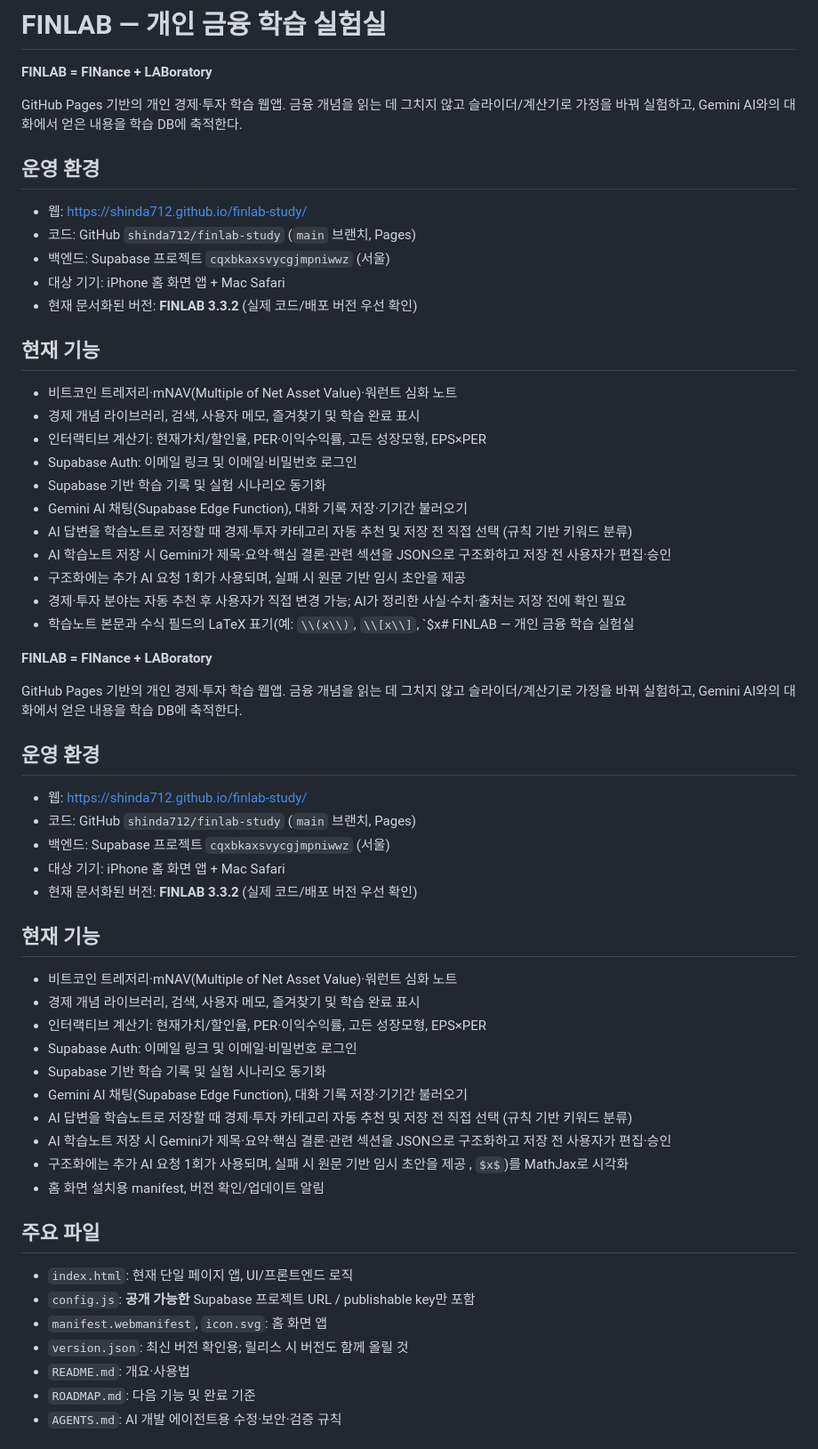
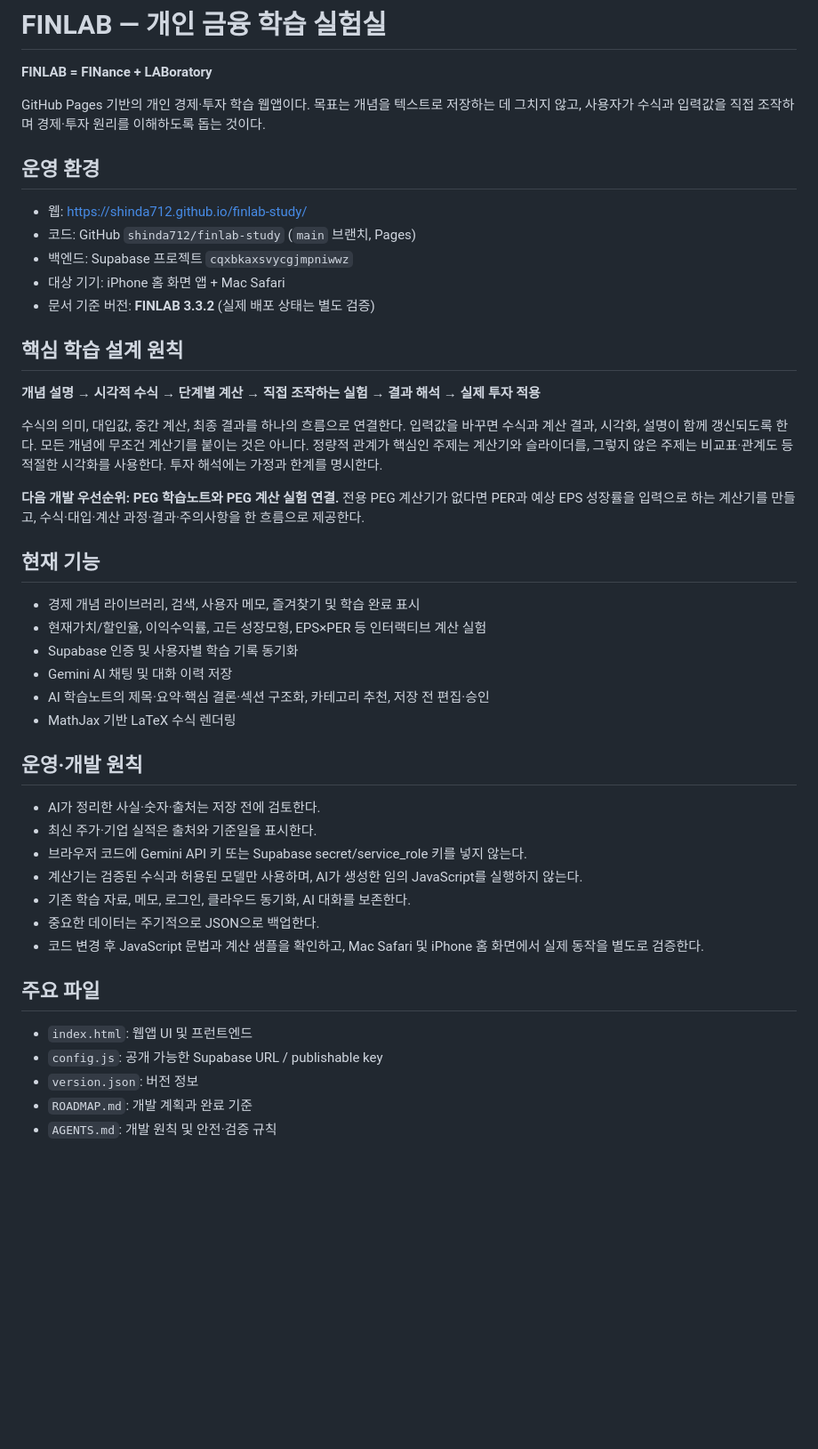
Before and after one commit to shinda712/finlab-study, a Markdown page: README.md, the part around one of its changes. Shown at 89% size. GitHub-like rendering; blank space fills up the shorter version.

Commit message:
docs: record FINLAB interactive learning direction

```diff
--- a/README.md
+++ b/README.md
@@ -2,58 +2,43 @@
 
 **FINLAB = FINance + LABoratory**
 
-GitHub Pages 기반의 개인 경제·투자 학습 웹앱. 금융 개념을 읽는 데 그치지 않고 슬라이더/계산기로 가정을 바꿔 실험하고, Gemini AI와의 대화에서 얻은 내용을 학습 DB에 축적한다.
+GitHub Pages 기반의 개인 경제·투자 학습 웹앱이다. 목표는 개념을 텍스트로 저장하는 데 그치지 않고, 사용자가 수식과 입력값을 직접 조작하며 경제·투자 원리를 이해하도록 돕는 것이다.
 
 ## 운영 환경
 - 웹: https://shinda712.github.io/finlab-study/
 - 코드: GitHub `shinda712/finlab-study` (`main` 브랜치, Pages)
-- 백엔드: Supabase 프로젝트 `cqxbkaxsvycgjmpniwwz` (서울)
+- 백엔드: Supabase 프로젝트 `cqxbkaxsvycgjmpniwwz`
 - 대상 기기: iPhone 홈 화면 앱 + Mac Safari
-- 현재 문서화된 버전: **FINLAB 3.3.2** (실제 코드/배포 버전 우선 확인)
+- 문서 기준 버전: **FINLAB 3.3.2** (실제 배포 상태는 별도 검증)
+
+## 핵심 학습 설계 원칙
+**개념 설명 → 시각적 수식 → 단계별 계산 → 직접 조작하는 실험 → 결과 해석 → 실제 투자 적용**
+
+수식의 의미, 대입값, 중간 계산, 최종 결과를 하나의 흐름으로 연결한다. 입력값을 바꾸면 수식과 계산 결과, 시각화, 설명이 함께 갱신되도록 한다. 모든 개념에 무조건 계산기를 붙이는 것은 아니다. 정량적 관계가 핵심인 주제는 계산기와 슬라이더를, 그렇지 않은 주제는 비교표·관계도 등 적절한 시각화를 사용한다. 투자 해석에는 가정과 한계를 명시한다.
+
+**다음 개발 우선순위: PEG 학습노트와 PEG 계산 실험 연결.** 전용 PEG 계산기가 없다면 PER과 예상 EPS 성장률을 입력으로 하는 계산기를 만들고, 수식·대입·계산 과정·결과·주의사항을 한 흐름으로 제공한다.
 
 ## 현재 기능
-- 비트코인 트레저리·mNAV(Multiple of Net Asset Value)·워런트 심화 노트
 - 경제 개념 라이브러리, 검색, 사용자 메모, 즐겨찾기 및 학습 완료 표시
-- 인터랙티브 계산기: 현재가치/할인율, PER·이익수익률, 고든 성장모형, EPS×PER
-- Supabase Auth: 이메일 링크 및 이메일·비밀번호 로그인
-- Supabase 기반 학습 기록 및 실험 시나리오 동기화
-- Gemini AI 채팅(Supabase Edge Function), 대화 기록 저장·기기간 불러오기
-- AI 답변을 학습노트로 저장할 때 경제·투자 카테고리 자동 추천 및 저장 전 직접 선택 (규칙 기반 키워드 분류)
-- AI 학습노트 저장 시 Gemini가 제목·요약·핵심 결론·관련 섹션을 JSON으로 구조화하고 저장 전 사용자가 편집·승인
-- 구조화에는 추가 AI 요청 1회가 사용되며, 실패 시 원문 기반 임시 초안을 제공
-- 경제·투자 분야는 자동 추천 후 사용자가 직접 변경 가능; AI가 정리한 사실·수치·출처는 저장 전에 확인 필요
-- 학습노트 본문과 수식 필드의 LaTeX 표기(예: `\\(x\\)`, `\\[x\\]`, `$x# FINLAB — 개인 금융 학습 실험실
+- 현재가치/할인율, 이익수익률, 고든 성장모형, EPS×PER 등 인터랙티브 계산 실험
+- Supabase 인증 및 사용자별 학습 기록 동기화
+- Gemini AI 채팅 및 대화 이력 저장
+- AI 학습노트의 제목·요약·핵심 결론·섹션 구조화, 카테고리 추천, 저장 전 편집·승인
+- MathJax 기반 LaTeX 수식 렌더링
 
-**FINLAB = FINance + LABoratory**
-
-GitHub Pages 기반의 개인 경제·투자 학습 웹앱. 금융 개념을 읽는 데 그치지 않고 슬라이더/계산기로 가정을 바꿔 실험하고, Gemini AI와의 대화에서 얻은 내용을 학습 DB에 축적한다.
-
-## 운영 환경
-- 웹: https://shinda712.github.io/finlab-study/
-- 코드: GitHub `shinda712/finlab-study` (`main` 브랜치, Pages)
-- 백엔드: Supabase 프로젝트 `cqxbkaxsvycgjmpniwwz` (서울)
-- 대상 기기: iPhone 홈 화면 앱 + Mac Safari
-- 현재 문서화된 버전: **FINLAB 3.3.2** (실제 코드/배포 버전 우선 확인)
-
-## 현재 기능
-- 비트코인 트레저리·mNAV(Multiple of Net Asset Value)·워런트 심화 노트
-- 경제 개념 라이브러리, 검색, 사용자 메모, 즐겨찾기 및 학습 완료 표시
-- 인터랙티브 계산기: 현재가치/할인율, PER·이익수익률, 고든 성장모형, EPS×PER
-- Supabase Auth: 이메일 링크 및 이메일·비밀번호 로그인
-- Supabase 기반 학습 기록 및 실험 시나리오 동기화
-- Gemini AI 채팅(Supabase Edge Function), 대화 기록 저장·기기간 불러오기
-- AI 답변을 학습노트로 저장할 때 경제·투자 카테고리 자동 추천 및 저장 전 직접 선택 (규칙 기반 키워드 분류)
-- AI 학습노트 저장 시 Gemini가 제목·요약·핵심 결론·관련 섹션을 JSON으로 구조화하고 저장 전 사용자가 편집·승인
-- 구조화에는 추가 AI 요청 1회가 사용되며, 실패 시 원문 기반 임시 초안을 제공
-, `$x$`)를 MathJax로 시각화
-- 홈 화면 설치용 manifest, 버전 확인/업데이트 알림
+## 운영·개발 원칙
+- AI가 정리한 사실·숫자·출처는 저장 전에 검토한다.
+- 최신 주가·기업 실적은 출처와 기준일을 표시한다.
+- 브라우저 코드에 Gemini API 키 또는 Supabase secret/service_role 키를 넣지 않는다.
+- 계산기는 검증된 수식과 허용된 모델만 사용하며, AI가 생성한 임의 JavaScript를 실행하지 않는다.
+- 기존 학습 자료, 메모, 로그인, 클라우드 동기화, AI 대화를 보존한다.
+- 중요한 데이터는 주기적으로 JSON으로 백업한다.
+- 코드 변경 후 JavaScript 문법과 계산 샘플을 확인하고, Mac Safari 및 iPhone 홈 화면에서 실제 동작을 별도로 검증한다.
 
 ## 주요 파일
-- `index.html`: 현재 단일 페이지 앱, UI/프론트엔드 로직
-- `config.js`: **공개 가능한** Supabase 프로젝트 URL / publishable key만 포함
-- `manifest.webmanifest`, `icon.svg`: 홈 화면 앱
-- `version.json`: 최신 버전 확인용; 릴리스 시 버전도 함께 올릴 것
-- `README.md`: 개요·사용법
-- `ROADMAP.md`: 다음 기능 및 완료 기준
-- `AGENTS.md`: AI 개발 에이전트용 수정·보안·검증 규칙
+- `index.html`: 웹앱 UI 및 프런트엔드
+- `config.js`: 공개 가능한 Supabase URL / publishable key
+- `version.json`: 버전 정보
+- `ROADMAP.md`: 개발 계획과 완료 기준
+- `AGENTS.md`: 개발 원칙 및 안전·검증 규칙
 
```
Also changed, not shown: other parts of README.md (+2 -20 lines).
